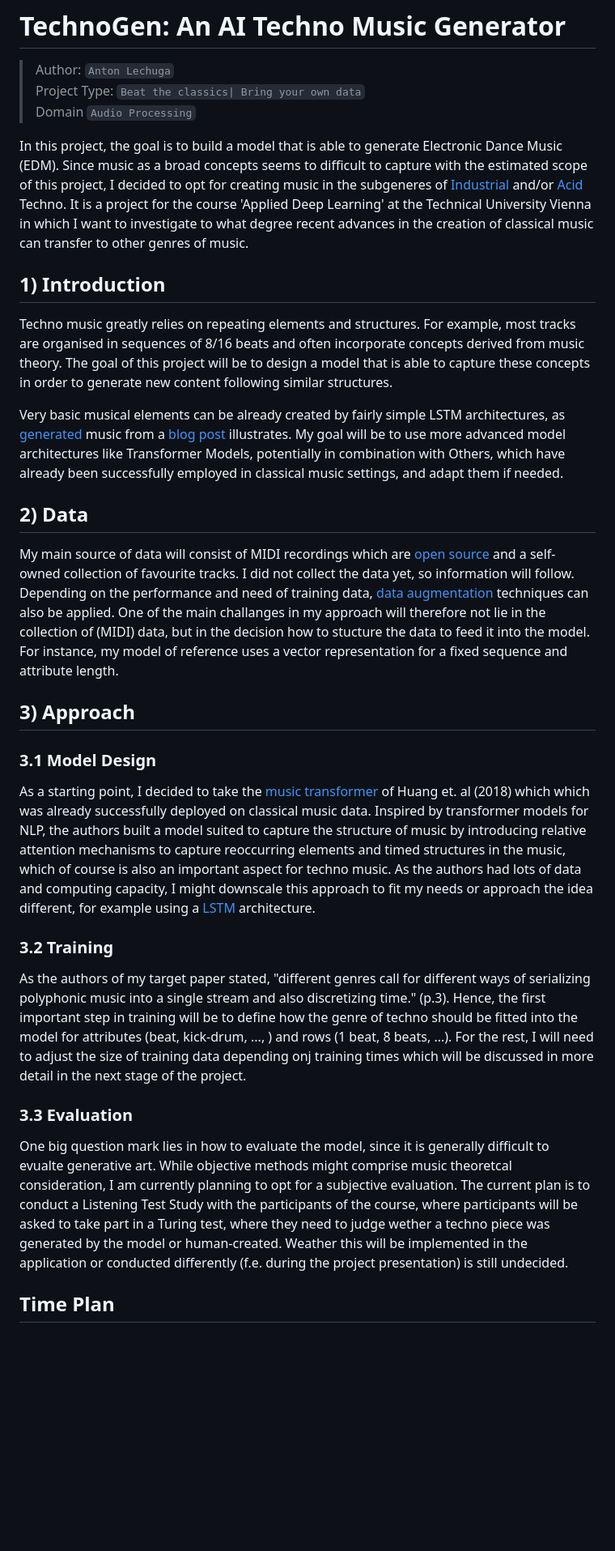
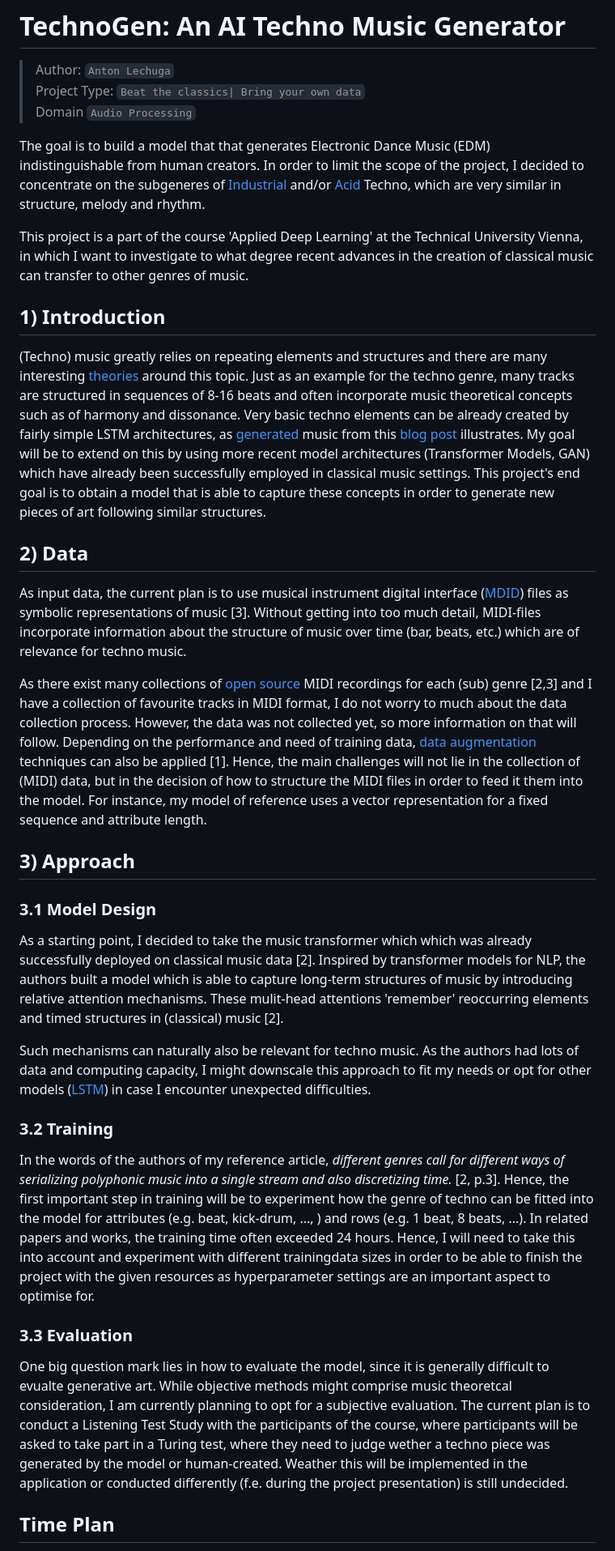
Before and after one commit to ant-le/TechnoGen, a Markdown page: README.md, the part around the change printed below. Shown: that part at 81% size. GitHub-like rendering; blank space fills up the shorter version.

Commit message:
Finish Assignment 01

```diff
--- a/README.md
+++ b/README.md
@@ -4,39 +4,78 @@
 > Project Type: `Beat the classics| Bring your own data` <br>
 > Domain `Audio Processing`
 
-In this project, the goal is to build a model that is able to generate Electronic Dance Music (EDM). Since music as a broad concepts seems to difficult to capture with the estimated scope of this project, I decided to opt for creating music in the subgeneres of [Industrial](https://en.wikipedia.org/wiki/Industrial_techno) and/or [Acid](https://en.wikipedia.org/wiki/Acid_techno) Techno. It is a project for the course 'Applied Deep Learning' at the Technical University Vienna in which I want to investigate to what degree recent advances in the creation of classical music can transfer to other genres of music.
+The goal is to build a model that that generates Electronic Dance Music (EDM) indistinguishable from human creators.
+In order to limit the scope of the project, I decided to concentrate on the subgeneres of
+[Industrial](https://en.wikipedia.org/wiki/Industrial_techno) and/or [Acid](https://en.wikipedia.org/wiki/Acid_techno)
+Techno, which are very similar in structure, melody and rhythm.
+
+This project is a part of the course 'Applied Deep Learning' at the Technical University Vienna,
+in which I want to investigate to what degree recent advances in the creation of classical music can
+transfer to other genres of music.
 
 ## 1) Introduction
 
-Techno music greatly relies on repeating elements and structures. For example, most tracks are organised in sequences of 8/16 beats and often incorporate concepts derived from music theory.
-The goal of this project will be to design a model that is able to capture these concepts in order to generate new content following similar structures.
-
-Very basic musical elements can be already created by fairly simple LSTM architectures, as [generated](http://www.youtube.com/watch?v=YOUTUBE_VIDEO_ID_HERE) music from a [blog post](https://medium.com/@leesurkis/how-to-generate-techno-music-using-deep-learning-17c06910e1b3) illustrates. My goal will be to use more advanced model architectures like Transformer Models, potentially in combination with Others, which have already been successfully employed in classical music settings, and adapt them if needed.
+(Techno) music greatly relies on repeating elements and structures and there are many
+interesting [theories](https://www.youtube.com/watch?v=JcjT7zgs6cs) around this topic.
+Just as an example for the techno genre, many tracks are structured in sequences of 8-16 beats
+and often incorporate music theoretical concepts such as of harmony and dissonance.
+Very basic techno elements can be already created by fairly simple LSTM architectures,
+as [generated](http://www.youtube.com/watch?v=YOUTUBE_VIDEO_ID_HERE) music from this
+[blog post](https://medium.com/@leesurkis/how-to-generate-techno-music-using-deep-learning-17c06910e1b3)
+illustrates. My goal will be to extend on this by using more recent model architectures
+(Transformer Models, GAN) which have already been successfully employed in classical music settings.
+This project's end goal is to obtain a model that is able to capture these concepts in order to
+generate new pieces of art following similar structures.
 
 ## 2) Data
 
-My main source of data will consist of MIDI recordings which are [open](https://www.partnersinrhyme.com/blog/) [source](https://colinraffel.com/projects/lmd/) and a self-owned collection of favourite tracks.  I did not collect the data yet, so information will follow. Depending on the performance and need of training data, [data augmentation](https://music-classification.github.io/tutorial/part3_supervised/data-augmentation.html#:~:text=Data%20augmentations%20are%20a%20set,reduce%20the%20problem%20of%20overfitting.) techniques can also be applied.
-One of the main challanges in my approach will therefore not lie in the collection of (MIDI) data, but in the decision how to stucture the data to feed it into the model. For instance, my model of reference uses a vector representation for a fixed sequence and attribute length.
+As input data, the current plan is to use musical instrument digital interface
+([MDID](https://en.wikipedia.org/wiki/MIDI)) files as symbolic representations of
+music [3]. Without getting into too much detail, MIDI-files incorporate information
+about the structure of music over time (bar, beats, etc.) which are of relevance for techno music.
+
+As there exist many collections of [open](https://www.partnersinrhyme.com/blog/)
+[source](https://colinraffel.com/projects/lmd/) MIDI recordings for each (sub) genre [2,3] and
+I have a collection of favourite tracks in MIDI format, I do not worry to much about the data
+collection process. However, the data was not collected yet, so more information on that will follow.
+Depending on the performance and need of training data,
+[data augmentation](https://music-classification.github.io/tutorial/part3_supervised/data-augmentation.html#:~:text=Data%20augmentations%20are%20a%20set,reduce%20the%20problem%20of%20overfitting.)
+techniques can also be applied [1]. Hence, the main challenges will not lie in the collection of
+(MIDI) data, but in the decision of how to structure the MIDI files in order to feed it them into the
+model. For instance, my model of reference uses a vector representation for a fixed sequence and attribute length.
 
 ## 3) Approach
 
 ### 3.1 Model Design
 
-As a starting point, I decided to take the [music transformer](https://arxiv.org/abs/1809.04281) of Huang et. al (2018) which which was already successfully deployed on classical music data.
-Inspired by transformer models for NLP, the authors built a model suited to
-capture the structure of music by introducing relative attention mechanisms to capture
-reoccurring elements and timed structures in the music, which of course is also an important
-aspect for techno music. As the authors had lots of data and computing
-capacity, I might downscale this approach to fit my needs or approach the idea
-different, for example using a [LSTM](https://github.com/Skuldur/Classical-Piano-Composer) architecture.
+As a starting point, I decided to take the music transformer which which was already successfully deployed on classical music data [2].
+Inspired by transformer models for NLP, the authors built a model which is able to
+capture long-term structures of music by introducing relative attention mechanisms. These mulit-head attentions
+'remember' reoccurring elements and timed structures in (classical) music [2].
+
+Such mechanisms can naturally also be relevant for techno music. As the authors had lots of data and computing
+capacity, I might downscale this approach to fit my needs or opt for other models ([LSTM](https://github.com/Skuldur/Classical-Piano-Composer)) in case
+I encounter unexpected difficulties.
 
 ### 3.2 Training
 
-As the authors of my target paper stated, "different genres call for different ways of serializing polyphonic music into a single stream and also discretizing time." (p.3). Hence, the first important step in training will be to define how the genre of techno should be fitted into the model for attributes (beat, kick-drum, ..., ) and rows (1 beat, 8 beats, ...). For the rest, I will need to adjust the size of training data depending onj training times which will be discussed in more detail in the next stage of the project.
+In the words of the authors of my reference article, *different genres call for different ways of
+serializing polyphonic music into a single stream and also discretizing time.* [2, p.3].
+Hence, the first important step in training will be to experiment how the genre of techno
+can be fitted into the model for attributes (e.g. beat, kick-drum, ..., ) and rows (e.g. 1 beat, 8 beats, ...).
+In related papers and works, the training time often exceeded 24 hours. Hence, I will need
+to take this into account and experiment with different trainingdata sizes in order to be
+able to finish the project with the given resources as hyperparameter settings are an important aspect to optimise for.
 
 ### 3.3 Evaluation
 
-One big question mark lies in how to evaluate the model, since it is generally difficult to evualte generative art. While objective methods might comprise music theoretcal consideration, I am currently planning to opt for a subjective evaluation. The current plan is to conduct a Listening Test Study with the participants of the course, where participants will be asked to take part in a Turing test, where they need to judge wether a techno piece was generated by the model or human-created. Weather this will be implemented in the application or conducted differently (f.e. during the project presentation) is still undecided.
+One big question mark lies in how to evaluate the model, since it is generally difficult to
+evualte generative art. While objective methods might comprise music theoretcal consideration,
+I am currently planning to opt for a subjective evaluation. The current plan is to conduct a
+Listening Test Study with the participants of the course, where participants will be asked to
+take part in a Turing test, where they need to judge wether a techno piece was generated by the
+model or human-created. Weather this will be implemented in the application or conducted differently
+(f.e. during the project presentation) is still undecided.
 
 ## Time Plan
 
```
Also changed, not shown: other parts of README.md (+7 -2 lines).
